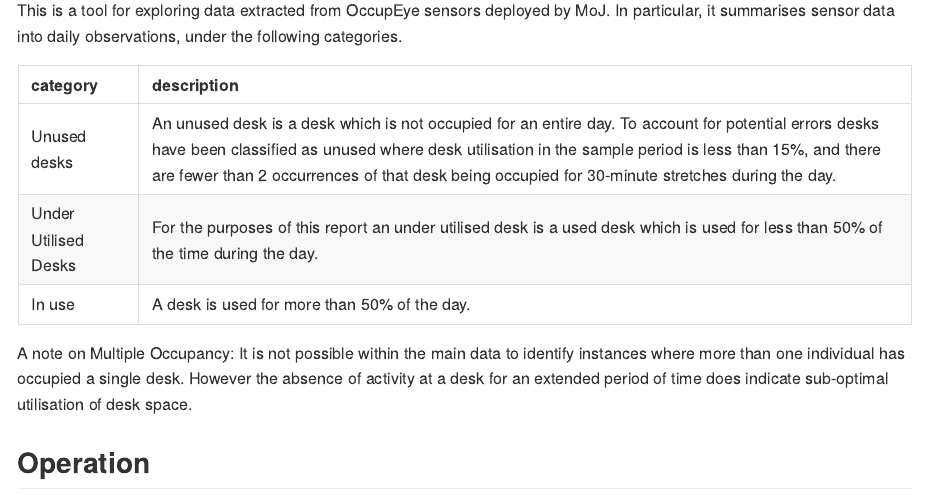
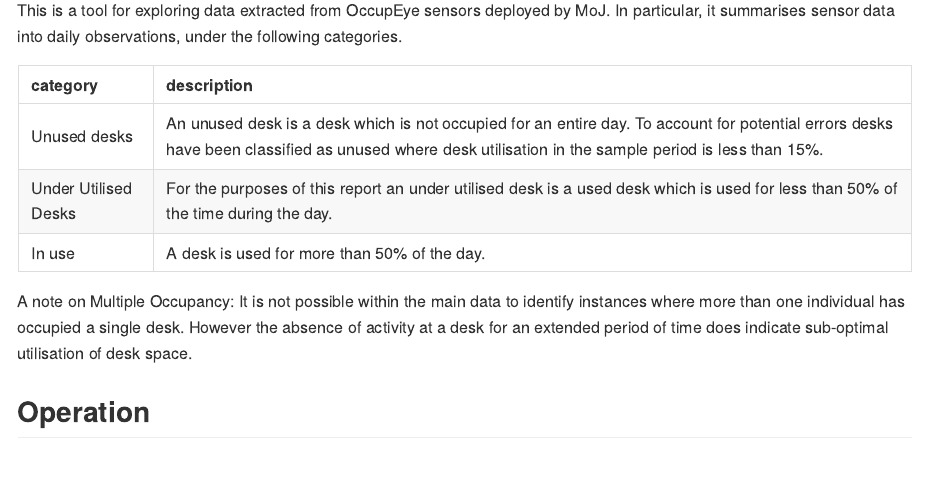
Before and after one commit to ministryofjustice/occupeye-shiny-app, an R Markdown document (intro.Rmd): the page in a window 1100 px wide, from 180 px down. The pictures show the output file intro.md that the author committed with the source, drawn offline in the style of GitHub.

Commit message:
Remove reference to 2 30-min stretches

```diff
--- a/intro.Rmd
+++ b/intro.Rmd
@@ -16,7 +16,7 @@ util_cats <- data.frame(
   category = c("Unused desks",
                "Under Utilised Desks",
                "In use"),
-  description = c("An unused desk is a desk which is not occupied for an entire day. To account for potential errors desks have been classified as unused where desk utilisation in the sample period is less than 15%, and there are fewer than 2 occurrences of that desk being occupied for 30-minute stretches during the day.",
+  description = c("An unused desk is a desk which is not occupied for an entire day. To account for potential errors desks have been classified as unused where desk utilisation in the sample period is less than 15%.",
                   "For the purposes of this report an under utilised desk is a used desk which is used for less than 50% of the time during the day.",
                   "A desk is used for more than 50% of the day.")
 )
```
Also changed, not shown: chart_info.md (+1 -1 lines), intro.md.
